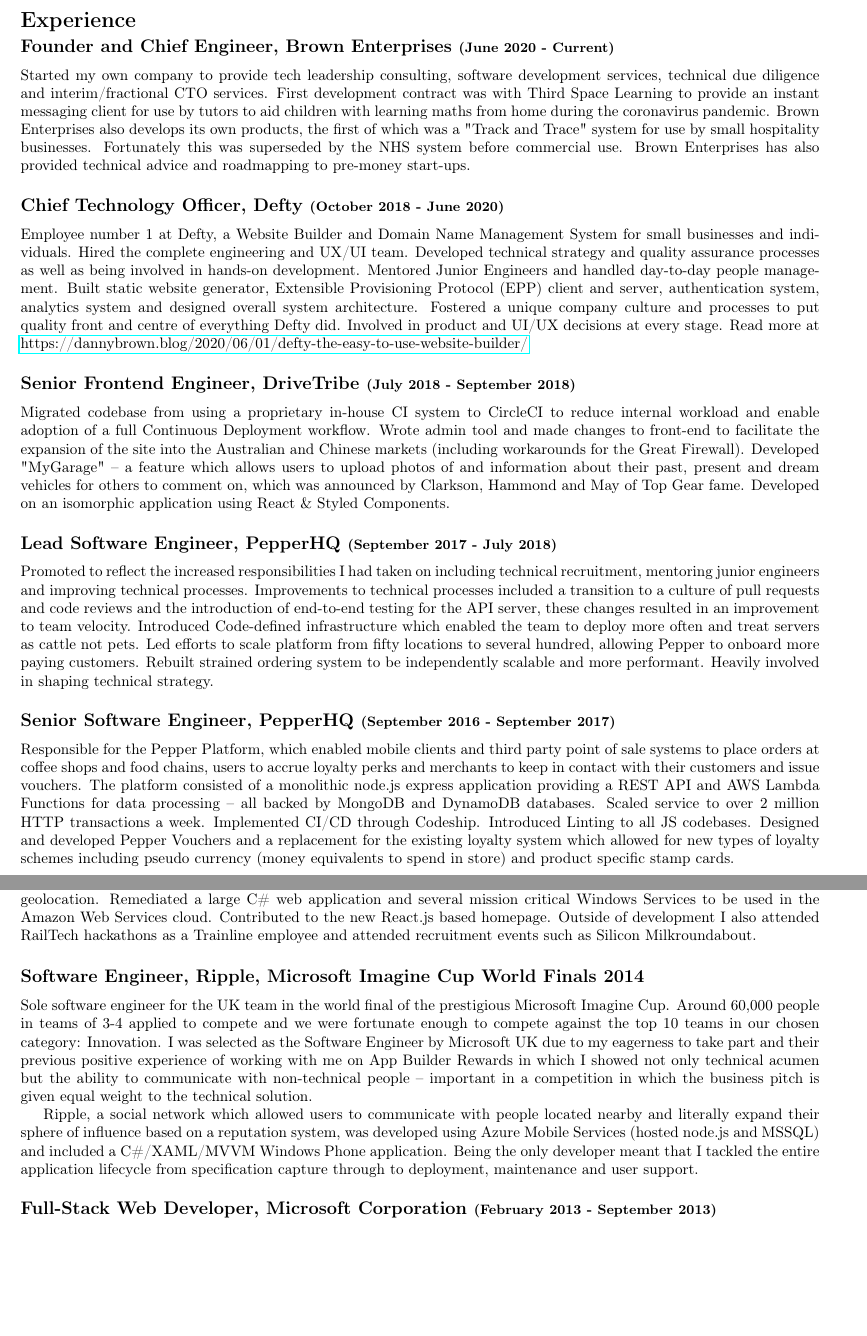
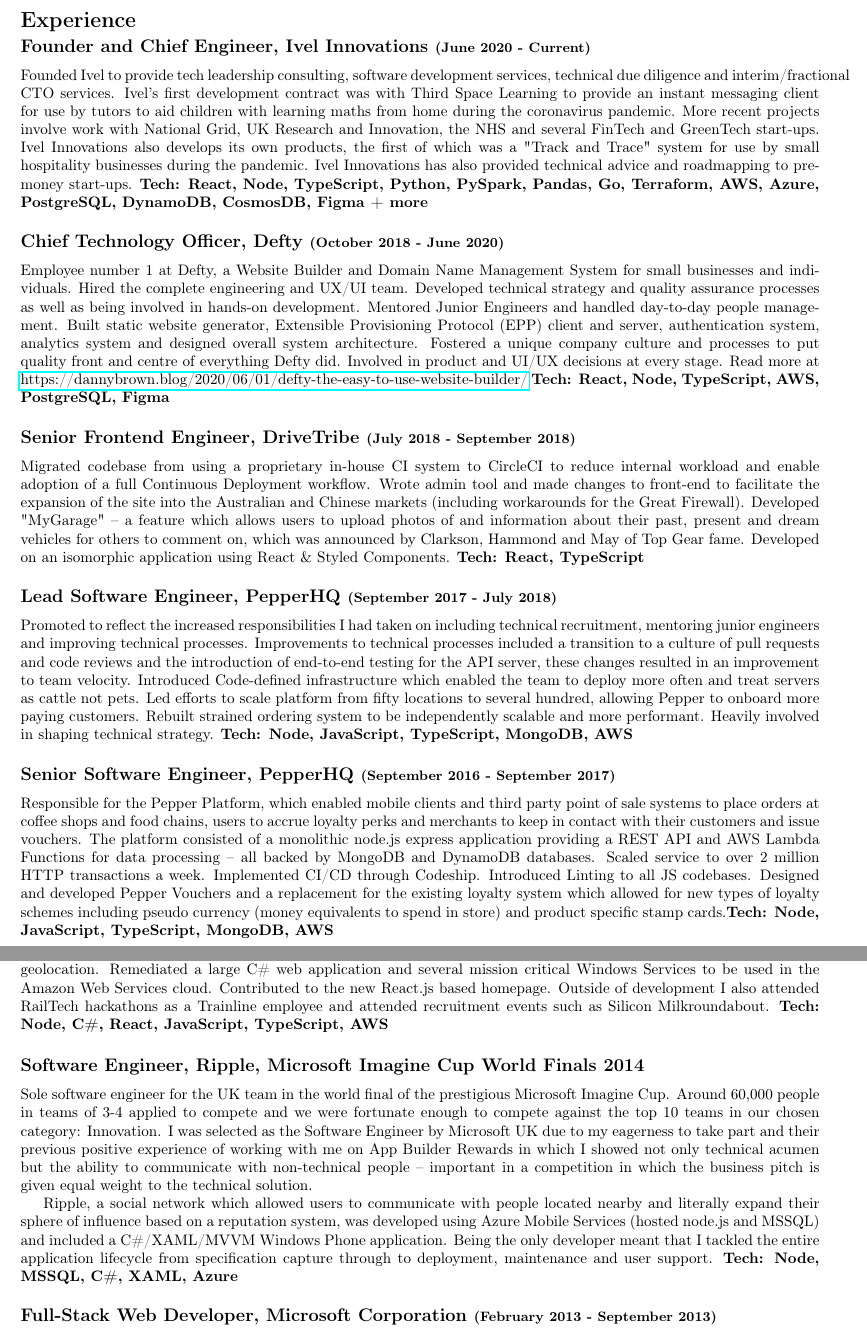
Before and after one commit to dannybrown/dannybrown.github.io, a LaTeX CV (resources/cv.tex): two parts of pages 1 and 2 of 3, joined at a grey line, cut so that both start at the same text, the shorter picture padded with empty space. Compiled offline with pdfLaTeX.

Commit message:
Add tech, update phone number, update company name

```diff
--- a/resources/cv.tex
+++ b/resources/cv.tex
@@ -17,21 +17,23 @@
 	\noindent\makebox[\linewidth]{\rule{\textwidth}{0.4pt}}
 
 	\section*{Experience}
-	\subsection*{Founder and Chief Engineer, Brown Enterprises \small{(June 2020 - Current)}}
-	Started my own company to provide tech leadership consulting, software development services, technical due diligence and interim/fractional CTO services. First development contract was with Third Space Learning to provide an instant messaging client for use by tutors to aid children with learning maths from home during the coronavirus pandemic. Brown Enterprises also develops its own products, the first of which was a "Track and Trace" system for use by small hospitality businesses. Fortunately this was superseded by the NHS system before commercial use. Brown Enterprises has also provided technical advice and roadmapping to pre-money start-ups.
+	\subsection*{Founder and Chief Engineer, Ivel Innovations \small{(June 2020 - Current)}}
+	Founded Ivel to provide tech leadership consulting, software development services, technical due diligence and interim/fractional CTO services. Ivel's first development contract was with Third Space Learning to provide an instant messaging client for use by tutors to aid children with learning maths from home during the coronavirus pandemic. More recent projects involve work with National Grid, UK Research and Innovation, the NHS and several FinTech and GreenTech start-ups. Ivel Innovations also develops its own products, the first of which was a "Track and Trace" system for use by small hospitality businesses during the pandemic. Ivel Innovations has also provided technical advice and roadmapping to pre-money start-ups.
+	\textbf{Tech: React, Node, TypeScript, Python, PySpark, Pandas, Go, Terraform, AWS, Azure, PostgreSQL, DynamoDB, CosmosDB, Figma + more}
 
 	\subsection*{Chief Technology Officer, Defty \small{(October 2018 - June 2020)}}
 	Employee number 1 at Defty, a Website Builder and Domain Name Management System for small businesses and individuals.
 	Hired the complete engineering and UX/UI team. Developed technical strategy and quality assurance processes as well as being involved in hands-on development. Mentored Junior Engineers and handled day-to-day people management. Built static website generator, Extensible Provisioning Protocol (EPP) client and server, authentication system, analytics system and designed overall system architecture. Fostered a unique company culture and processes to put quality front and centre of everything Defty did. Involved in product and UI/UX decisions at every stage. Read more at \href{https://dannybrown.blog/2020/06/01/defty-the-easy-to-use-website-builder/}{https://dannybrown.blog/2020/06/01/defty-the-easy-to-use-website-builder/}
+		\textbf{Tech: React, Node, TypeScript, AWS, PostgreSQL, Figma}
 
 	\subsection*{Senior Frontend Engineer, DriveTribe \small{(July 2018 - September 2018)}}
-	Migrated codebase from using a proprietary in-house CI system to CircleCI to reduce internal workload and enable adoption of a full Continuous Deployment workflow. Wrote admin tool and made changes to front-end to facilitate the expansion of the site into the Australian and Chinese markets (including workarounds for the Great Firewall). Developed "MyGarage" -- a feature which allows users to upload photos of and information about their past, present and dream vehicles for others to comment on, which was announced by Clarkson, Hammond and May of Top Gear fame. Developed on an isomorphic application using React \& Styled Components.
+	Migrated codebase from using a proprietary in-house CI system to CircleCI to reduce internal workload and enable adoption of a full Continuous Deployment workflow. Wrote admin tool and made changes to front-end to facilitate the expansion of the site into the Australian and Chinese markets (including workarounds for the Great Firewall). Developed "MyGarage" -- a feature which allows users to upload photos of and information about their past, present and dream vehicles for others to comment on, which was announced by Clarkson, Hammond and May of Top Gear fame. Developed on an isomorphic application using React \& Styled Components. \textbf{Tech: React, TypeScript}
 
 	\subsection*{Lead Software Engineer, PepperHQ \small{(September 2017 - July 2018)}}
-	Promoted to reflect the increased responsibilities I had taken on including technical recruitment, mentoring junior engineers and improving technical processes. Improvements to technical processes included a transition to a culture of pull requests and code reviews and the introduction of end-to-end testing for the API server, these changes resulted in an improvement to team velocity. Introduced Code-defined infrastructure which enabled the team to deploy more often and treat servers as cattle not pets. Led efforts to scale platform from fifty locations to several hundred, allowing Pepper to onboard more paying customers. Rebuilt strained ordering system to be independently scalable and more performant. Heavily involved in shaping technical strategy.
+	Promoted to reflect the increased responsibilities I had taken on including technical recruitment, mentoring junior engineers and improving technical processes. Improvements to technical processes included a transition to a culture of pull requests and code reviews and the introduction of end-to-end testing for the API server, these changes resulted in an improvement to team velocity. Introduced Code-defined infrastructure which enabled the team to deploy more often and treat servers as cattle not pets. Led efforts to scale platform from fifty locations to several hundred, allowing Pepper to onboard more paying customers. Rebuilt strained ordering system to be independently scalable and more performant. Heavily involved in shaping technical strategy. \textbf{Tech: Node, JavaScript, TypeScript, MongoDB, AWS}
 
 	\subsection*{Senior Software Engineer, PepperHQ \small{(September 2016 - September 2017)}}
-	Responsible for the Pepper Platform, which enabled mobile clients and third party point of sale systems to place orders at coffee shops and food chains, users to accrue loyalty perks and merchants to keep in contact with their customers and issue vouchers. The platform consisted of a monolithic node.js express application providing a REST API and AWS Lambda Functions for data processing -- all backed by MongoDB and DynamoDB databases. Scaled service to over 2 million HTTP transactions a week. Implemented CI/CD through Codeship. Introduced Linting to all JS codebases. Designed and developed Pepper Vouchers and a replacement for the existing loyalty system which allowed for new types of loyalty schemes including pseudo currency (money equivalents to spend in store) and product specific stamp cards.
+	Responsible for the Pepper Platform, which enabled mobile clients and third party point of sale systems to place orders at coffee shops and food chains, users to accrue loyalty perks and merchants to keep in contact with their customers and issue vouchers. The platform consisted of a monolithic node.js express application providing a REST API and AWS Lambda Functions for data processing -- all backed by MongoDB and DynamoDB databases. Scaled service to over 2 million HTTP transactions a week. Implemented CI/CD through Codeship. Introduced Linting to all JS codebases. Designed and developed Pepper Vouchers and a replacement for the existing loyalty system which allowed for new types of loyalty schemes including pseudo currency (money equivalents to spend in store) and product specific stamp cards.\textbf{Tech: Node, JavaScript, TypeScript, MongoDB, AWS}
 
 	\subsection*{Dashboard Software Engineer, Tapdaq \small{(April 2016 - September 2016)}}
 	Worked on delivering a new React based front-end for the Tapdaq consumer facing dashboard. Maintained existing Angular.js dashboard during phase out. Developed using an agile SCRUM methodology. Set up CDN to improve response times for people receiving ads.
@@ -38,11 +41,13 @@
 
 	\subsection*{Software Engineer, Trainline \small{(September 2015 - April 2016)}}
 	Joined Trainline as a software engineer in my first full-time role after my MSc. Designed, implemented, tested and deployed a RESTful API in Node.js to allow for personalised train ticket deals to be shown to users based on their geolocation. Remediated a large C\# web application and several mission critical Windows Services to be used in the Amazon Web Services cloud. Contributed to the new React.js based homepage. Outside of development I also attended RailTech hackathons as a Trainline employee and attended recruitment events such as Silicon Milkroundabout.
+		\textbf{Tech: Node, C\#, React, JavaScript, TypeScript, AWS}
 
 	\subsection*{Software Engineer, Ripple, Microsoft Imagine Cup World Finals 2014}
 	Sole software engineer for the UK team in the world final of the prestigious Microsoft Imagine Cup. Around 60,000 people in teams of 3-4 applied to compete and we were fortunate enough to compete against the top 10 teams in our chosen category: Innovation. I was selected as the Software Engineer by Microsoft UK due to my eagerness to take part and their previous positive experience of working with me on App Builder Rewards in which I showed not only technical acumen but the ability to communicate with non-technical people -- important in a competition in which the business pitch is given equal weight to the technical solution.
 
 	Ripple, a social network which allowed users to communicate with people located nearby and literally expand their sphere of influence based on a reputation system, was developed using Azure Mobile Services (hosted node.js and MSSQL) and included a C\#/XAML/MVVM Windows Phone application. Being the only developer meant that I tackled the entire application lifecycle from specification capture through to deployment, maintenance and user support.
+	\textbf{Tech: Node, MSSQL, C\#, XAML, Azure}
 
 	\subsection*{Full-Stack Web Developer, Microsoft Corporation \small{(February 2013 - September 2013)}}
 	App Builder Rewards was an effort by Microsoft to promote the development of Windows 8 and Windows Phone applications. I developed an e-commerce style website which allowed developers to use their Windows Store submissions as currency to pay for prizes such as gadgets and experience days. The site was developed in PHP -- which I had an extensive knowledge of having recently developed an IDE for the language as part of my final year project -- and utilised a MSSQL database, both hosted on Windows Azure. The site itself was a success, granting prizes to thousands of developers and spurring interest in the Windows platforms.
```
Also changed, not shown: resources/cv.pdf, resources/cv.tex (2 more changed lines).
